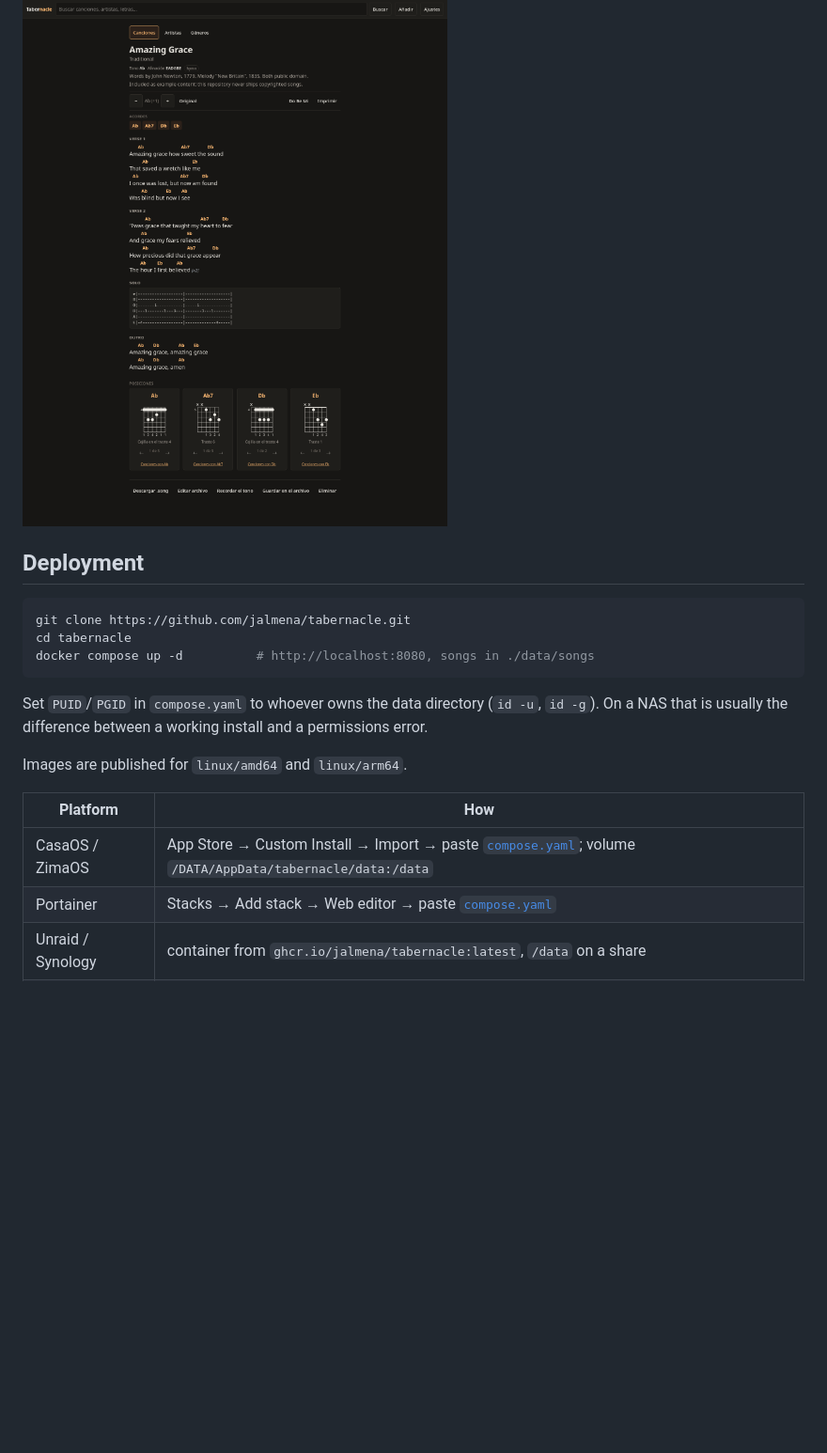
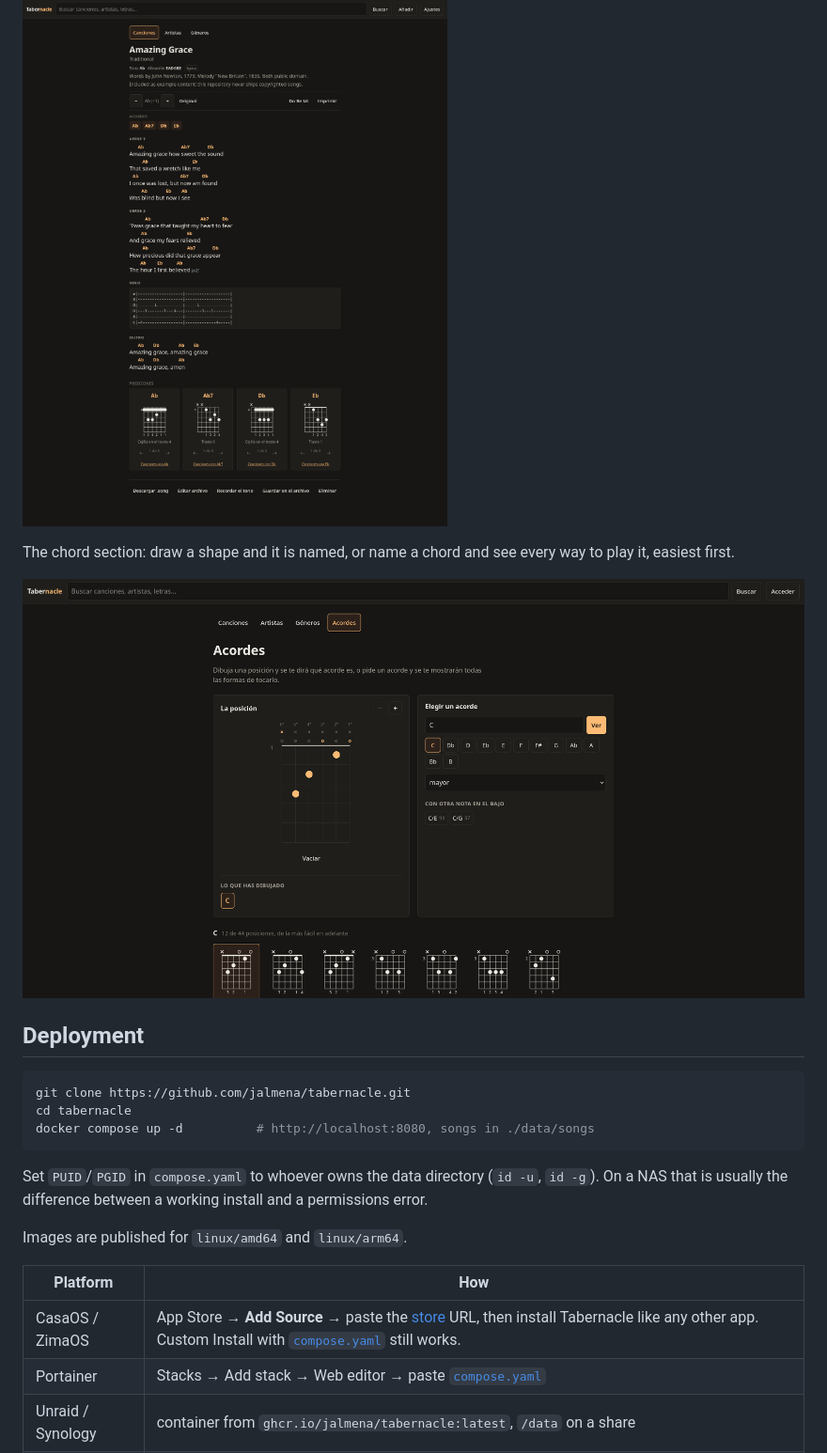
Before and after one commit to jalmena/tabernacle, a Markdown page: README.md, the part around the change. Shown at 94% size. Drawn GitHub-style; pictures changed too: docs/screenshots/chords.png (added); blank space fills up the shorter version.

Commit message:
Point the readme at the store, and show the chord section
Installing on CasaOS no longer means pasting a compose file by hand, and the
section the last two releases were mostly about was in no screenshot.

````diff
--- a/README.md
+++ b/README.md
@@ -41,6 +41,11 @@ A sheet transposed up a semitone, with the chord shapes below:
 
 ![A song sheet](docs/screenshots/song-sheet.png)
 
+The chord section: draw a shape and it is named, or name a chord and see every
+way to play it, easiest first.
+
+![The chord section](docs/screenshots/chords.png)
+
 ## Deployment
 
 ```sh
@@ -56,7 +61,7 @@ Images are published for `linux/amd64` and `linux/arm64`.
 
 | Platform | How |
 | --- | --- |
-| CasaOS / ZimaOS | App Store → Custom Install → Import → paste [`compose.yaml`](compose.yaml); volume `/DATA/AppData/tabernacle/data:/data` |
+| CasaOS / ZimaOS | App Store → **Add Source** → paste the [store](https://github.com/jalmena/tabernacle-appstore) URL, then install Tabernacle like any other app. Custom Install with [`compose.yaml`](compose.yaml) still works. |
 | Portainer | Stacks → Add stack → Web editor → paste [`compose.yaml`](compose.yaml) |
 | Unraid / Synology | container from `ghcr.io/jalmena/tabernacle:latest`, `/data` on a share |
 | From source | Go 1.25+ — `go build ./cmd/tabernacle` |
````
